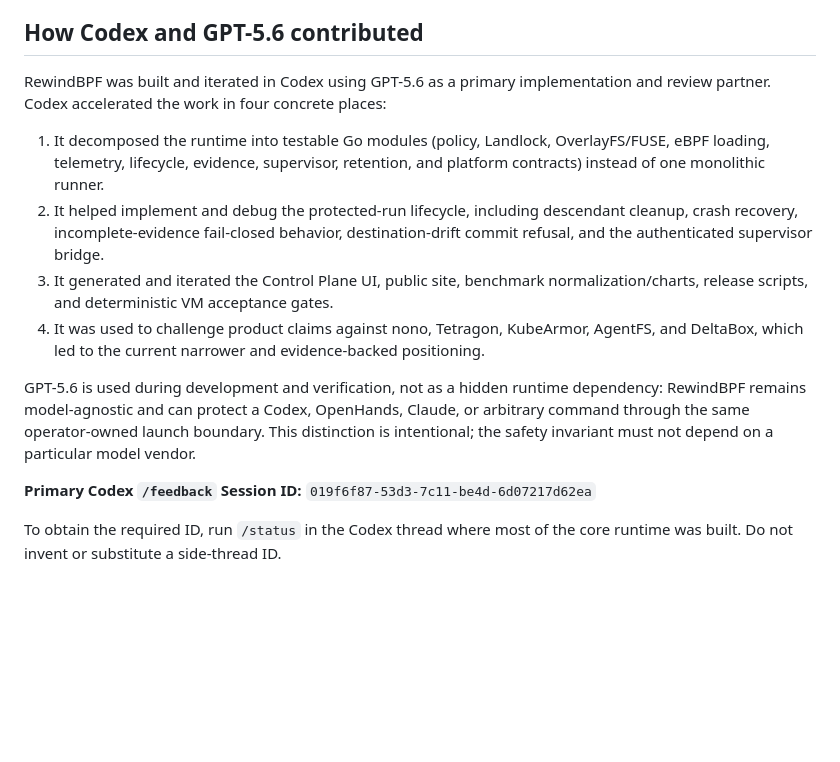
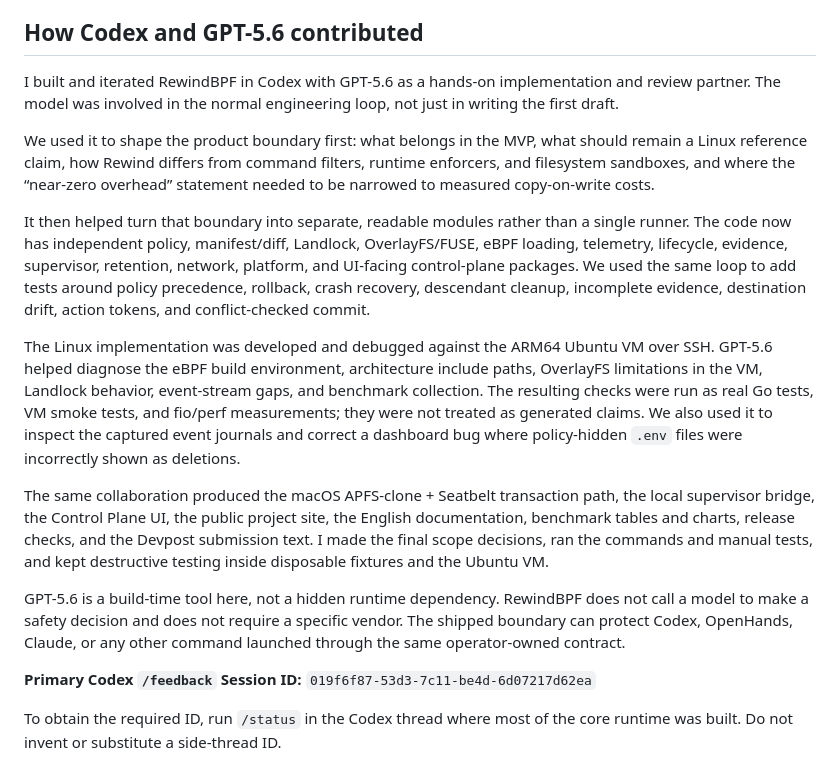
Before and after one commit to cmlonder/rewind-bpf, a Markdown page: docs/DEVPOST_SUBMISSION.md, the part around the change. Drawn GitHub-style; blank space fills up the shorter version.

```diff
--- a/docs/DEVPOST_SUBMISSION.md
+++ b/docs/DEVPOST_SUBMISSION.md
@@ -21,14 +21,43 @@ The central claim is deliberately narrower than “zero overhead”: copy-on-wri
 
 ## How Codex and GPT-5.6 contributed
 
-RewindBPF was built and iterated in Codex using GPT-5.6 as a primary implementation and review partner. Codex accelerated the work in four concrete places:
+I built and iterated RewindBPF in Codex with GPT-5.6 as a hands-on implementation
+and review partner. The model was involved in the normal engineering loop, not
+just in writing the first draft.
 
-1. It decomposed the runtime into testable Go modules (policy, Landlock, OverlayFS/FUSE, eBPF loading, telemetry, lifecycle, evidence, supervisor, retention, and platform contracts) instead of one monolithic runner.
-2. It helped implement and debug the protected-run lifecycle, including descendant cleanup, crash recovery, incomplete-evidence fail-closed behavior, destination-drift commit refusal, and the authenticated supervisor bridge.
-3. It generated and iterated the Control Plane UI, public site, benchmark normalization/charts, release scripts, and deterministic VM acceptance gates.
-4. It was used to challenge product claims against nono, Tetragon, KubeArmor, AgentFS, and DeltaBox, which led to the current narrower and evidence-backed positioning.
+We used it to shape the product boundary first: what belongs in the MVP, what
+should remain a Linux reference claim, how Rewind differs from command filters,
+runtime enforcers, and filesystem sandboxes, and where the “near-zero
+overhead” statement needed to be narrowed to measured copy-on-write costs.
 
-GPT-5.6 is used during development and verification, not as a hidden runtime dependency: RewindBPF remains model-agnostic and can protect a Codex, OpenHands, Claude, or arbitrary command through the same operator-owned launch boundary. This distinction is intentional; the safety invariant must not depend on a particular model vendor.
+It then helped turn that boundary into separate, readable modules rather than a
+single runner. The code now has independent policy, manifest/diff, Landlock,
+OverlayFS/FUSE, eBPF loading, telemetry, lifecycle, evidence, supervisor,
+retention, network, platform, and UI-facing control-plane packages. We used the
+same loop to add tests around policy precedence, rollback, crash recovery,
+descendant cleanup, incomplete evidence, destination drift, action tokens, and
+conflict-checked commit.
+
+The Linux implementation was developed and debugged against the ARM64 Ubuntu
+VM over SSH. GPT-5.6 helped diagnose the eBPF build environment, architecture
+include paths, OverlayFS limitations in the VM, Landlock behavior, event-stream
+gaps, and benchmark collection. The resulting checks were run as real Go tests,
+VM smoke tests, and fio/perf measurements; they were not treated as generated
+claims. We also used it to inspect the captured event journals and correct a
+dashboard bug where policy-hidden `.env` files were incorrectly shown as
+deletions.
+
+The same collaboration produced the macOS APFS-clone + Seatbelt transaction
+path, the local supervisor bridge, the Control Plane UI, the public project
+site, the English documentation, benchmark tables and charts, release checks,
+and the Devpost submission text. I made the final scope decisions, ran the
+commands and manual tests, and kept destructive testing inside disposable
+fixtures and the Ubuntu VM.
+
+GPT-5.6 is a build-time tool here, not a hidden runtime dependency. RewindBPF
+does not call a model to make a safety decision and does not require a specific
+vendor. The shipped boundary can protect Codex, OpenHands, Claude, or any
+other command launched through the same operator-owned contract.
 
 **Primary Codex `/feedback` Session ID:** `019f6f87-53d3-7c11-be4d-6d07217d62ea`
 
```
Also changed, not shown: README.md (+10 -6 lines).
